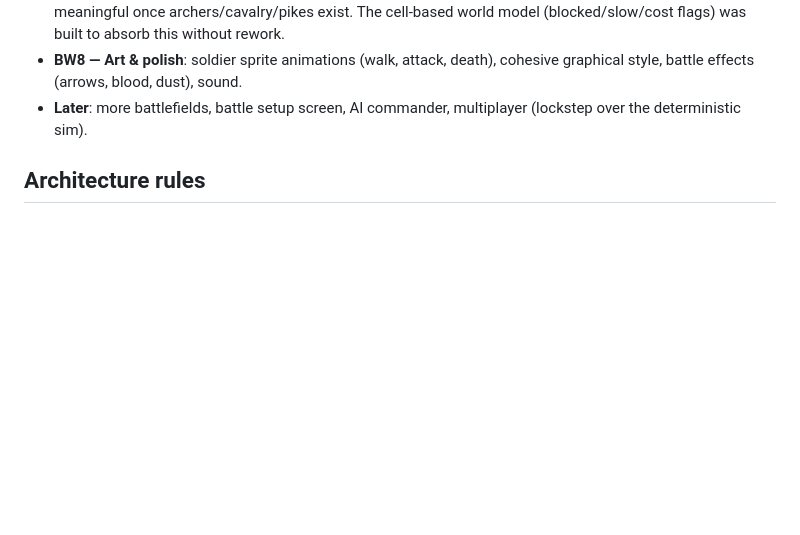
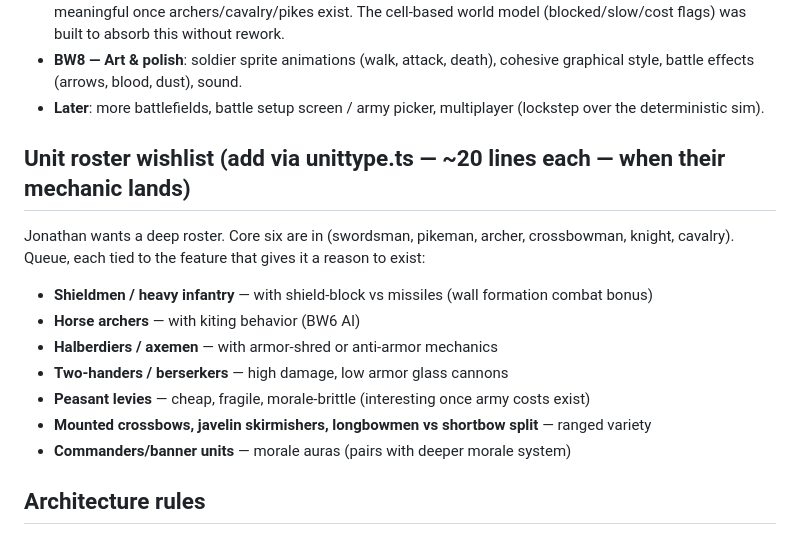
Before and after one commit to Refriedbeanzz/bens-world, a Markdown page: PLAN.md, the part around the change. Drawn GitHub-style; blank space fills up the shorter version.

Commit message:
plan: unit roster wishlist, each type queued behind its enabling mechanic
Co-Authored-By: Claude Fable 5 <noreply@anthropic.com>

```diff
--- a/PLAN.md
+++ b/PLAN.md
@@ -47,8 +47,20 @@ animations, art style, pathfinding, formations, combat — then expand (more map
   world model (blocked/slow/cost flags) was built to absorb this without rework.
 - **BW8 — Art & polish**: soldier sprite animations (walk, attack, death), cohesive graphical
   style, battle effects (arrows, blood, dust), sound.
-- **Later**: more battlefields, battle setup screen, AI commander, multiplayer (lockstep over the
+- **Later**: more battlefields, battle setup screen / army picker, multiplayer (lockstep over the
   deterministic sim).
+
+## Unit roster wishlist (add via unittype.ts — ~20 lines each — when their mechanic lands)
+
+Jonathan wants a deep roster. Core six are in (swordsman, pikeman, archer, crossbowman, knight,
+cavalry). Queue, each tied to the feature that gives it a reason to exist:
+- **Shieldmen / heavy infantry** — with shield-block vs missiles (wall formation combat bonus)
+- **Horse archers** — with kiting behavior (BW6 AI)
+- **Halberdiers / axemen** — with armor-shred or anti-armor mechanics
+- **Two-handers / berserkers** — high damage, low armor glass cannons
+- **Peasant levies** — cheap, fragile, morale-brittle (interesting once army costs exist)
+- **Mounted crossbows, javelin skirmishers, longbowmen vs shortbow split** — ranged variety
+- **Commanders/banner units** — morale auras (pairs with deeper morale system)
 
 ## Architecture rules
 
```
